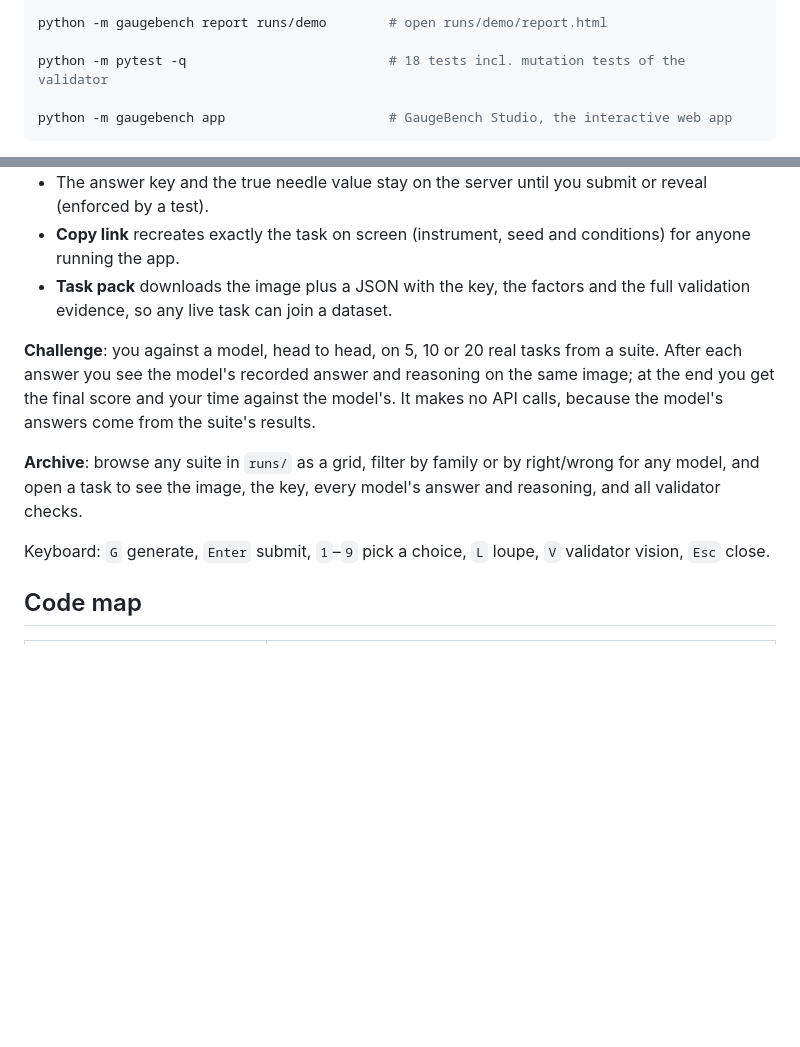
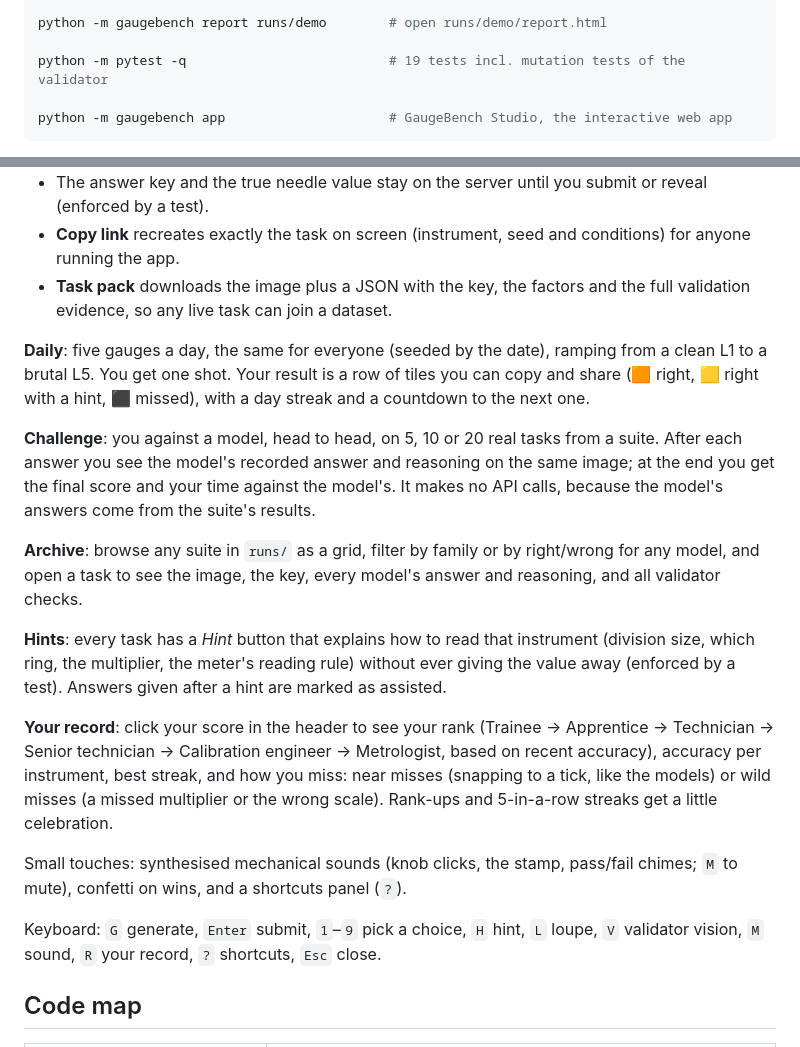
Before and after one commit to SoumyadeepRoyKarmakar/gaugebench, a Markdown page: README.md, 2 parts joined by grey strips. Drawn GitHub-style; blank space fills up the shorter version.

````diff
--- a/README.md
+++ b/README.md
@@ -124,7 +124,7 @@ python -m gaugebench evaluate runs/demo --model gemini:<model-id> --workers 1
 
 python -m gaugebench report runs/demo        # open runs/demo/report.html
 
-python -m pytest -q                          # 18 tests incl. mutation tests of the validator
+python -m pytest -q                          # 19 tests incl. mutation tests of the validator
 
 python -m gaugebench app                     # GaugeBench Studio, the interactive web app
 ```
@@ -145,11 +145,19 @@ Evaluation runs are **resumable and cached**. Tasks already answered are never p
 - **Copy link** recreates exactly the task on screen (instrument, seed and conditions) for anyone running the app.
 - **Task pack** downloads the image plus a JSON with the key, the factors and the full validation evidence, so any live task can join a dataset.
 
+**Daily**: five gauges a day, the same for everyone (seeded by the date), ramping from a clean L1 to a brutal L5. You get one shot. Your result is a row of tiles you can copy and share (🟧 right, 🟨 right with a hint, ⬛ missed), with a day streak and a countdown to the next one.
+
 **Challenge**: you against a model, head to head, on 5, 10 or 20 real tasks from a suite. After each answer you see the model's recorded answer and reasoning on the same image; at the end you get the final score and your time against the model's. It makes no API calls, because the model's answers come from the suite's results.
 
 **Archive**: browse any suite in `runs/` as a grid, filter by family or by right/wrong for any model, and open a task to see the image, the key, every model's answer and reasoning, and all validator checks.
 
-Keyboard: `G` generate, `Enter` submit, `1`–`9` pick a choice, `L` loupe, `V` validator vision, `Esc` close.
+**Hints**: every task has a *Hint* button that explains how to read that instrument (division size, which ring, the multiplier, the meter's reading rule) without ever giving the value away (enforced by a test). Answers given after a hint are marked as assisted.
+
+**Your record**: click your score in the header to see your rank (Trainee → Apprentice → Technician → Senior technician → Calibration engineer → Metrologist, based on recent accuracy), accuracy per instrument, best streak, and how you miss: near misses (snapping to a tick, like the models) or wild misses (a missed multiplier or the wrong scale). Rank-ups and 5-in-a-row streaks get a little celebration.
+
+Small touches: synthesised mechanical sounds (knob clicks, the stamp, pass/fail chimes; `M` to mute), confetti on wins, and a shortcuts panel (`?`).
+
+Keyboard: `G` generate, `Enter` submit, `1`–`9` pick a choice, `H` hint, `L` loupe, `V` validator vision, `M` sound, `R` your record, `?` shortcuts, `Esc` close.
 
 ## Code map
 
````
Also changed, not shown: docs/DECK_CONTENT.md (+2 -2 lines), docs/DEMO_VIDEO_SCRIPT.md (+1 -0 lines), docs/images/studio-bench.png, docs/images/studio-daily.png (added), 5 other files.
